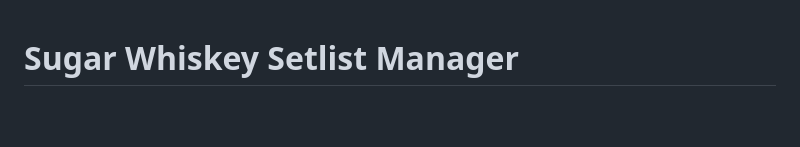
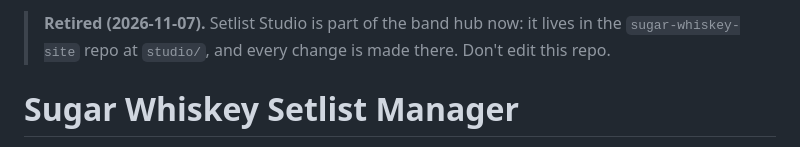
Before and after one commit to antsc096/setlist-studio, a Markdown page: README.md, the part around the change. Rendered like a GitHub page; blank space fills up the shorter version.

Commit message:
Retired: Setlist Studio now lives in the sugar-whiskey-site repo at studio/
Co-Authored-By: Claude Opus 5.5 <noreply@anthropic.com>

```diff
--- a/README.md
+++ b/README.md
@@ -1,3 +1,6 @@
+> **Retired (2026-11-07).** Setlist Studio is part of the band hub now: it lives in the
+> `sugar-whiskey-site` repo at `studio/`, and every change is made there. Don't edit this repo.
+
 # Sugar Whiskey Setlist Manager
 
 A setlist builder for The Sugar Whiskey Band, created by Anthony Collins
```
